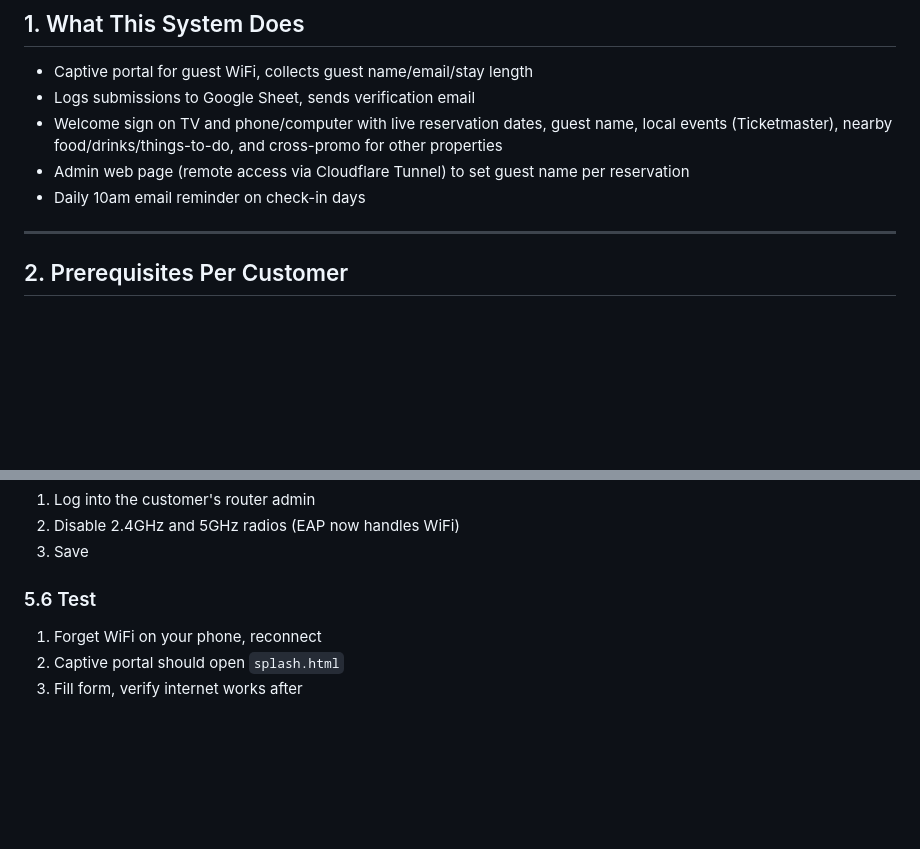
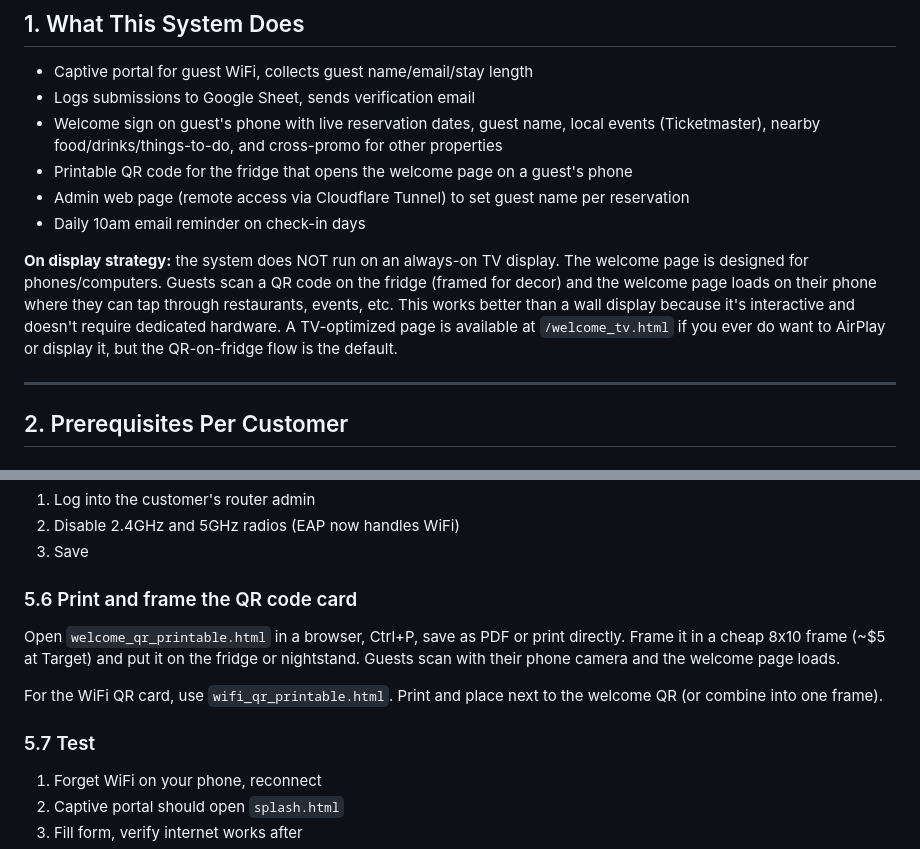
Before and after one commit to dcdcairbnb/AirBnB_Welcome, a Markdown page: PROCEDURES.md, 2 parts joined by grey strips. GitHub-like rendering; blank space fills up the shorter version.

Commit message:
Default to QR-on-fridge display approach instead of TV welcome display

```diff
--- a/PROCEDURES.md
+++ b/PROCEDURES.md
@@ -8,9 +8,12 @@ Rinse-and-repeat playbook for deploying this system to a new property. Cut and r
 
 - Captive portal for guest WiFi, collects guest name/email/stay length
 - Logs submissions to Google Sheet, sends verification email
-- Welcome sign on TV and phone/computer with live reservation dates, guest name, local events (Ticketmaster), nearby food/drinks/things-to-do, and cross-promo for other properties
+- Welcome sign on guest's phone with live reservation dates, guest name, local events (Ticketmaster), nearby food/drinks/things-to-do, and cross-promo for other properties
+- Printable QR code for the fridge that opens the welcome page on a guest's phone
 - Admin web page (remote access via Cloudflare Tunnel) to set guest name per reservation
 - Daily 10am email reminder on check-in days
+
+**On display strategy:** the system does NOT run on an always-on TV display. The welcome page is designed for phones/computers. Guests scan a QR code on the fridge (framed for decor) and the welcome page loads on their phone where they can tap through restaurants, events, etc. This works better than a wall display because it's interactive and doesn't require dedicated hardware. A TV-optimized page is available at `/welcome_tv.html` if you ever do want to AirPlay or display it, but the QR-on-fridge flow is the default.
 
 ---
 
@@ -216,7 +219,12 @@ You'll still need to:
 2. Disable 2.4GHz and 5GHz radios (EAP now handles WiFi)
 3. Save
 
-### 5.6 Test
+### 5.6 Print and frame the QR code card
+Open `welcome_qr_printable.html` in a browser, Ctrl+P, save as PDF or print directly. Frame it in a cheap 8x10 frame (~$5 at Target) and put it on the fridge or nightstand. Guests scan with their phone camera and the welcome page loads.
+
+For the WiFi QR card, use `wifi_qr_printable.html`. Print and place next to the welcome QR (or combine into one frame).
+
+### 5.7 Test
 1. Forget WiFi on your phone, reconnect
 2. Captive portal should open `splash.html`
 3. Fill form, verify internet works after
```
Also changed, not shown: CUSTOMER_HANDOVER_TEMPLATE.md (+2 -2 lines).
